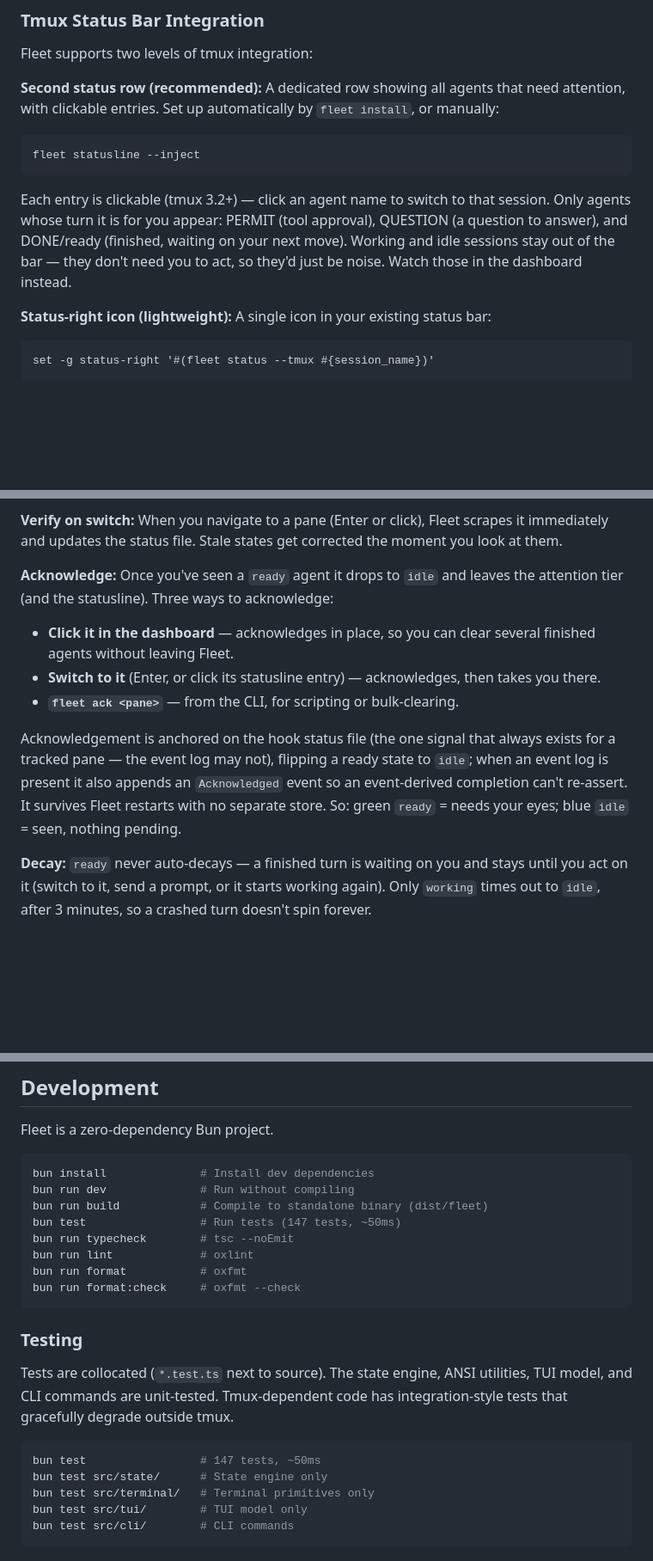
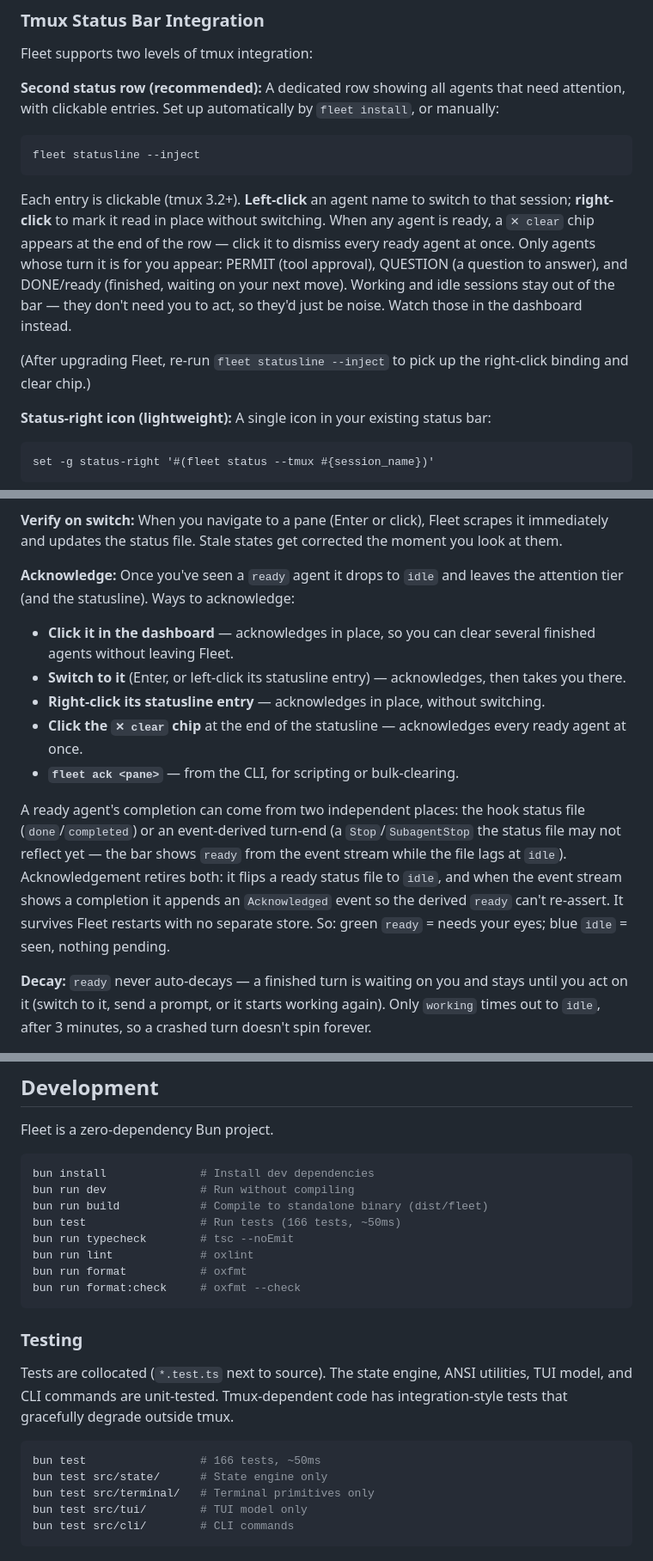
Before and after one commit to nicknisi/fleet, a Markdown page: README.md, 3 parts joined by grey strips. Shown at 86% size. Drawn GitHub-style; blank space fills up the shorter version.

Commit message:
docs: update README, remove superpowers

````diff
--- a/README.md
+++ b/README.md
@@ -163,7 +163,9 @@ Fleet supports two levels of tmux integration:
 fleet statusline --inject
 ```
 
-Each entry is clickable (tmux 3.2+) — click an agent name to switch to that session. Only agents whose turn it is for you appear: PERMIT (tool approval), QUESTION (a question to answer), and DONE/ready (finished, waiting on your next move). Working and idle sessions stay out of the bar — they don't need you to act, so they'd just be noise. Watch those in the dashboard instead.
+Each entry is clickable (tmux 3.2+). **Left-click** an agent name to switch to that session; **right-click** to mark it read in place without switching. When any agent is ready, a `✕ clear` chip appears at the end of the row — click it to dismiss every ready agent at once. Only agents whose turn it is for you appear: PERMIT (tool approval), QUESTION (a question to answer), and DONE/ready (finished, waiting on your next move). Working and idle sessions stay out of the bar — they don't need you to act, so they'd just be noise. Watch those in the dashboard instead.
+
+(After upgrading Fleet, re-run `fleet statusline --inject` to pick up the right-click binding and clear chip.)
 
 **Status-right icon (lightweight):** A single icon in your existing status bar:
 
@@ -213,13 +215,15 @@ Fleet doesn't trust any single signal. It fuses three layers for high-confidence
 
 **Verify on switch:** When you navigate to a pane (Enter or click), Fleet scrapes it immediately and updates the status file. Stale states get corrected the moment you look at them.
 
-**Acknowledge:** Once you've seen a `ready` agent it drops to `idle` and leaves the attention tier (and the statusline). Three ways to acknowledge:
+**Acknowledge:** Once you've seen a `ready` agent it drops to `idle` and leaves the attention tier (and the statusline). Ways to acknowledge:
 
 - **Click it in the dashboard** — acknowledges in place, so you can clear several finished agents without leaving Fleet.
-- **Switch to it** (Enter, or click its statusline entry) — acknowledges, then takes you there.
+- **Switch to it** (Enter, or left-click its statusline entry) — acknowledges, then takes you there.
+- **Right-click its statusline entry** — acknowledges in place, without switching.
+- **Click the `✕ clear` chip** at the end of the statusline — acknowledges every ready agent at once.
 - **`fleet ack <pane>`** — from the CLI, for scripting or bulk-clearing.
 
-Acknowledgement is anchored on the hook status file (the one signal that always exists for a tracked pane — the event log may not), flipping a ready state to `idle`; when an event log is present it also appends an `Acknowledged` event so an event-derived completion can't re-assert. It survives Fleet restarts with no separate store. So: green `ready` = needs your eyes; blue `idle` = seen, nothing pending.
+A ready agent's completion can come from two independent places: the hook status file (`done`/`completed`) or an event-derived turn-end (a `Stop`/`SubagentStop` the status file may not reflect yet — the bar shows `ready` from the event stream while the file lags at `idle`). Acknowledgement retires both: it flips a ready status file to `idle`, and when the event stream shows a completion it appends an `Acknowledged` event so the derived `ready` can't re-assert. It survives Fleet restarts with no separate store. So: green `ready` = needs your eyes; blue `idle` = seen, nothing pending.
 
 **Decay:** `ready` never auto-decays — a finished turn is waiting on you and stays until you act on it (switch to it, send a prompt, or it starts working again). Only `working` times out to `idle`, after 3 minutes, so a crashed turn doesn't spin forever.
 
@@ -281,7 +285,7 @@ Fleet is a zero-dependency Bun project.
 bun install              # Install dev dependencies
 bun run dev              # Run without compiling
 bun run build            # Compile to standalone binary (dist/fleet)
-bun test                 # Run tests (147 tests, ~50ms)
+bun test                 # Run tests (166 tests, ~50ms)
 bun run typecheck        # tsc --noEmit
 bun run lint             # oxlint
 bun run format           # oxfmt
@@ -293,7 +297,7 @@ bun run format:check     # oxfmt --check
 Tests are collocated (`*.test.ts` next to source). The state engine, ANSI utilities, TUI model, and CLI commands are unit-tested. Tmux-dependent code has integration-style tests that gracefully degrade outside tmux.
 
 ```bash
-bun test                 # 147 tests, ~50ms
+bun test                 # 166 tests, ~50ms
 bun test src/state/      # State engine only
 bun test src/terminal/   # Terminal primitives only
 bun test src/tui/        # TUI model only
````
Also changed, not shown: 2 other files.
